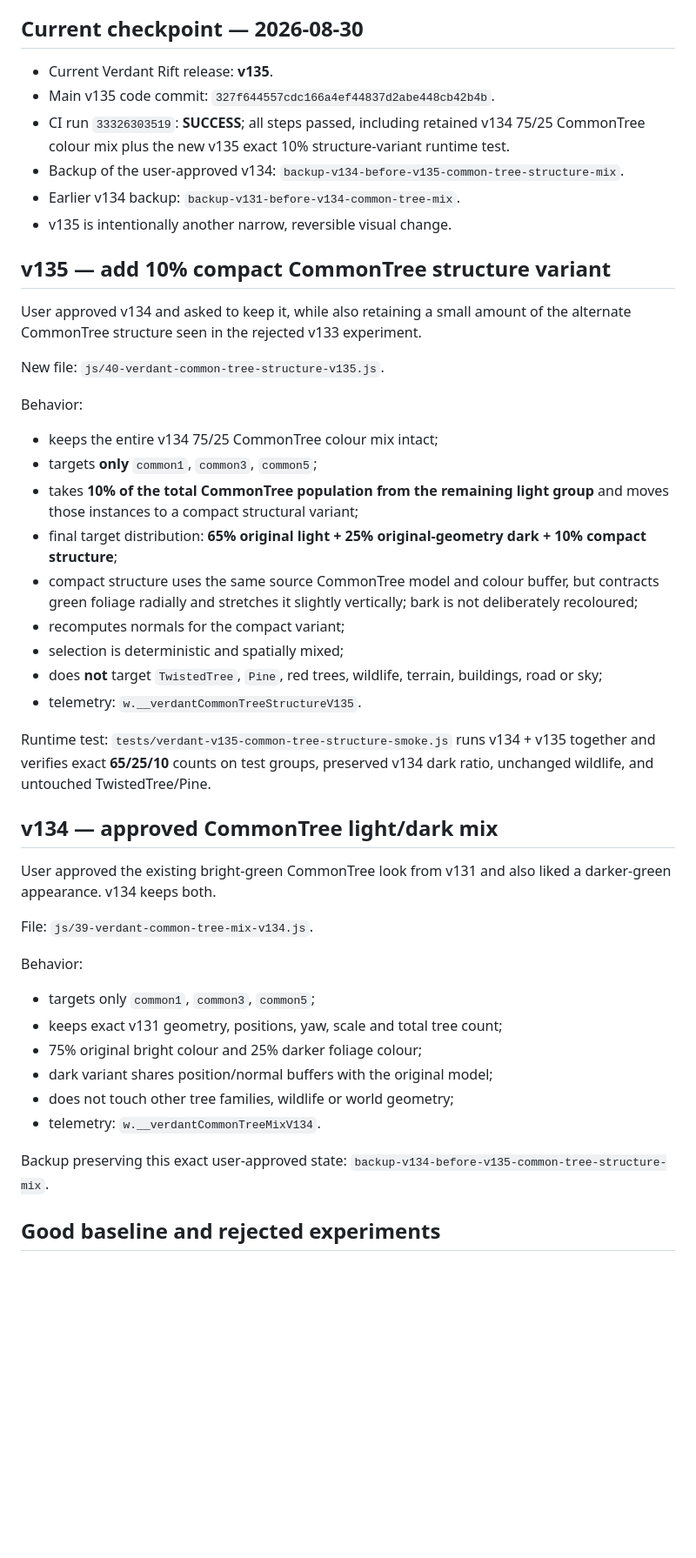
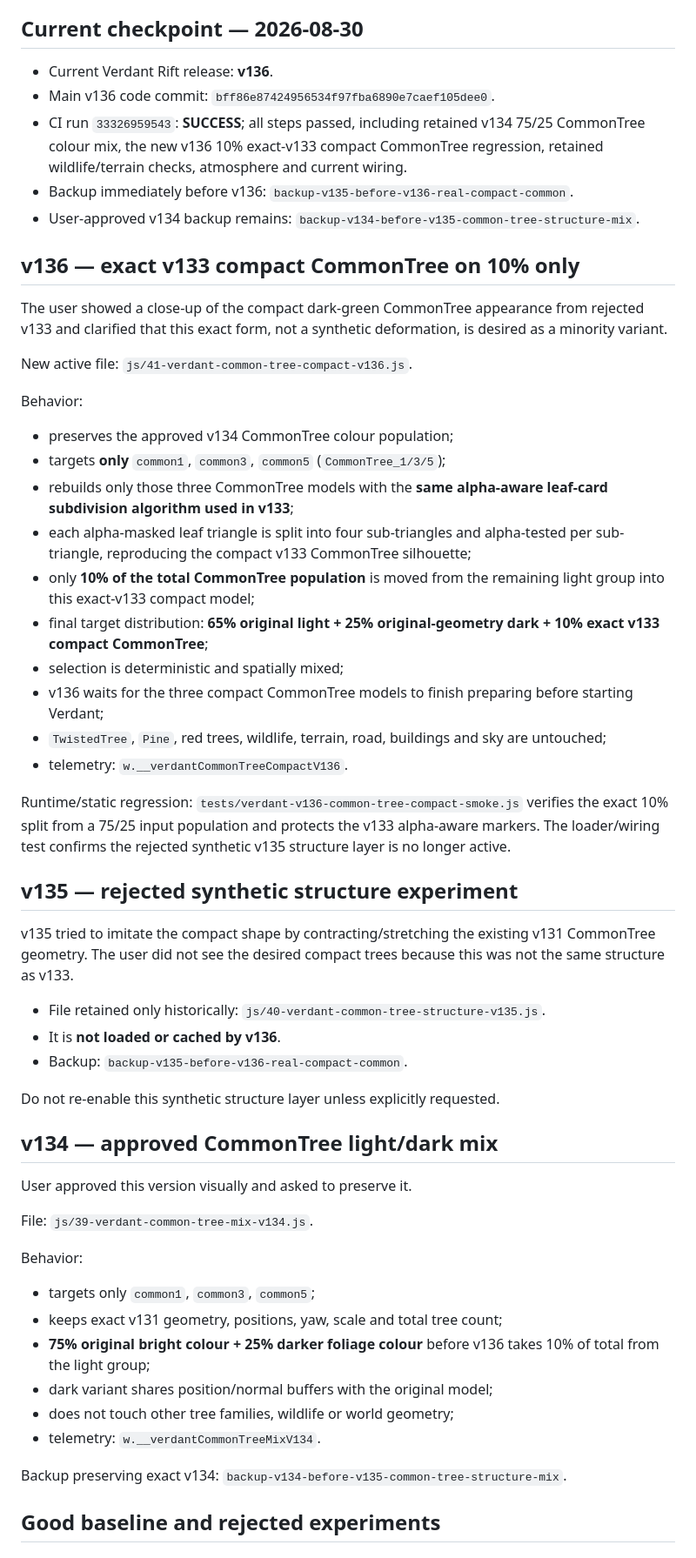
Before and after one commit to clinicbot/lunar-ride, a Markdown page: PROJECT_HANDOFF.md, the part around one of its changes. Shown at 87% size. Drawn GitHub-style; blank space fills up the shorter version.

Commit message:
Update handoff for Verdant v136 exact compact CommonTree

```diff
--- a/PROJECT_HANDOFF.md
+++ b/PROJECT_HANDOFF.md
@@ -14,47 +14,57 @@ Persistent continuation note. Before changing code, read this file, then verify
 
 ## Current checkpoint — 2026-08-30
 
-- Current Verdant Rift release: **v135**.
-- Main v135 code commit: `327f644557cdc166a4ef44837d2abe448cb42b4b`.
-- CI run `33326303519`: **SUCCESS**; all steps passed, including retained v134 75/25 CommonTree colour mix plus the new v135 exact 10% structure-variant runtime test.
-- Backup of the user-approved v134: `backup-v134-before-v135-common-tree-structure-mix`.
-- Earlier v134 backup: `backup-v131-before-v134-common-tree-mix`.
-- v135 is intentionally another narrow, reversible visual change.
+- Current Verdant Rift release: **v136**.
+- Main v136 code commit: `bff86e87424956534f97fba6890e7caef105dee0`.
+- CI run `33326959543`: **SUCCESS**; all steps passed, including retained v134 75/25 CommonTree colour mix, the new v136 10% exact-v133 compact CommonTree regression, retained wildlife/terrain checks, atmosphere and current wiring.
+- Backup immediately before v136: `backup-v135-before-v136-real-compact-common`.
+- User-approved v134 backup remains: `backup-v134-before-v135-common-tree-structure-mix`.
 
-## v135 — add 10% compact CommonTree structure variant
+## v136 — exact v133 compact CommonTree on 10% only
 
-User approved v134 and asked to keep it, while also retaining a small amount of the alternate CommonTree structure seen in the rejected v133 experiment.
+The user showed a close-up of the compact dark-green CommonTree appearance from rejected v133 and clarified that this exact form, not a synthetic deformation, is desired as a minority variant.
 
-New file: `js/40-verdant-common-tree-structure-v135.js`.
+New active file: `js/41-verdant-common-tree-compact-v136.js`.
 
 Behavior:
-- keeps the entire v134 75/25 CommonTree colour mix intact;
-- targets **only** `common1`, `common3`, `common5`;
-- takes **10% of the total CommonTree population from the remaining light group** and moves those instances to a compact structural variant;
-- final target distribution: **65% original light + 25% original-geometry dark + 10% compact structure**;
-- compact structure uses the same source CommonTree model and colour buffer, but contracts green foliage radially and stretches it slightly vertically; bark is not deliberately recoloured;
-- recomputes normals for the compact variant;
+- preserves the approved v134 CommonTree colour population;
+- targets **only** `common1`, `common3`, `common5` (`CommonTree_1/3/5`);
+- rebuilds only those three CommonTree models with the **same alpha-aware leaf-card subdivision algorithm used in v133**;
+- each alpha-masked leaf triangle is split into four sub-triangles and alpha-tested per sub-triangle, reproducing the compact v133 CommonTree silhouette;
+- only **10% of the total CommonTree population** is moved from the remaining light group into this exact-v133 compact model;
+- final target distribution: **65% original light + 25% original-geometry dark + 10% exact v133 compact CommonTree**;
 - selection is deterministic and spatially mixed;
-- does **not** target `TwistedTree`, `Pine`, red trees, wildlife, terrain, buildings, road or sky;
-- telemetry: `w.__verdantCommonTreeStructureV135`.
+- v136 waits for the three compact CommonTree models to finish preparing before starting Verdant;
+- `TwistedTree`, `Pine`, red trees, wildlife, terrain, road, buildings and sky are untouched;
+- telemetry: `w.__verdantCommonTreeCompactV136`.
 
-Runtime test: `tests/verdant-v135-common-tree-structure-smoke.js` runs v134 + v135 together and verifies exact **65/25/10** counts on test groups, preserved v134 dark ratio, unchanged wildlife, and untouched TwistedTree/Pine.
+Runtime/static regression: `tests/verdant-v136-common-tree-compact-smoke.js` verifies the exact 10% split from a 75/25 input population and protects the v133 alpha-aware markers. The loader/wiring test confirms the rejected synthetic v135 structure layer is no longer active.
+
+## v135 — rejected synthetic structure experiment
+
+v135 tried to imitate the compact shape by contracting/stretching the existing v131 CommonTree geometry. The user did not see the desired compact trees because this was not the same structure as v133.
+
+- File retained only historically: `js/40-verdant-common-tree-structure-v135.js`.
+- It is **not loaded or cached by v136**.
+- Backup: `backup-v135-before-v136-real-compact-common`.
+
+Do not re-enable this synthetic structure layer unless explicitly requested.
 
 ## v134 — approved CommonTree light/dark mix
 
-User approved the existing bright-green CommonTree look from v131 and also liked a darker-green appearance. v134 keeps both.
+User approved this version visually and asked to preserve it.
 
 File: `js/39-verdant-common-tree-mix-v134.js`.
 
 Behavior:
 - targets only `common1`, `common3`, `common5`;
 - keeps exact v131 geometry, positions, yaw, scale and total tree count;
-- 75% original bright colour and 25% darker foliage colour;
+- **75% original bright colour + 25% darker foliage colour** before v136 takes 10% of total from the light group;
 - dark variant shares position/normal buffers with the original model;
 - does not touch other tree families, wildlife or world geometry;
 - telemetry: `w.__verdantCommonTreeMixV134`.
 
-Backup preserving this exact user-approved state: `backup-v134-before-v135-common-tree-structure-mix`.
+Backup preserving exact v134: `backup-v134-before-v135-common-tree-structure-mix`.
 
 ## Good baseline and rejected experiments
 
```
Also changed, not shown: other parts of PROJECT_HANDOFF.md (+17 -16 lines).
